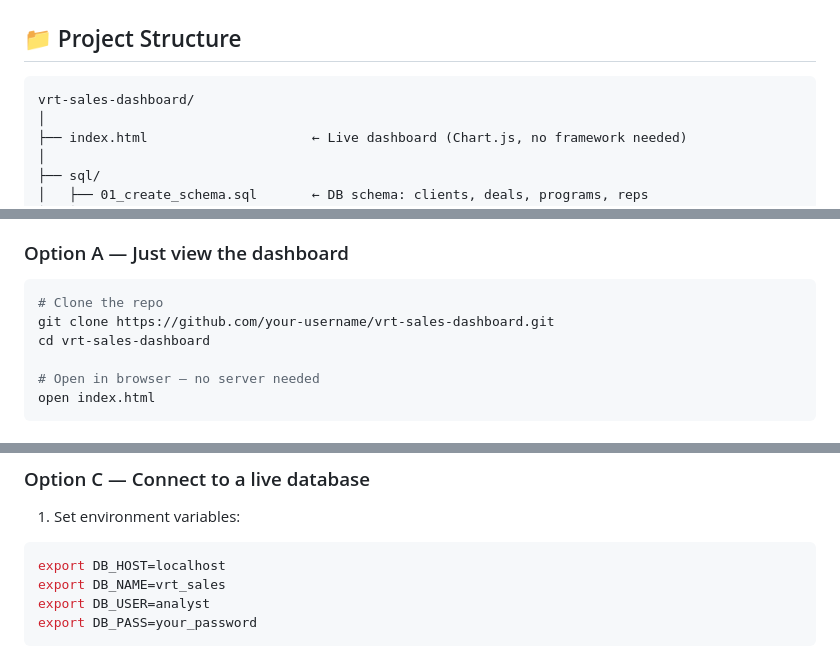
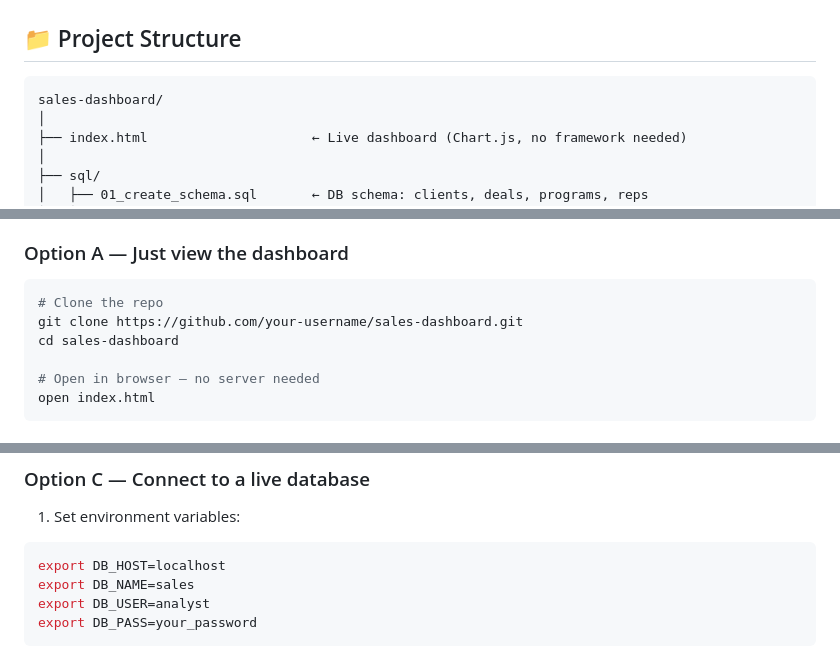
Before and after one commit to pawansaini02/Sales-Performance-Dashboard, a Markdown page: README.md, 3 parts joined by grey strips. GitHub-like rendering.

Commit message:
Update README for project structure and database name

````diff
--- a/README.md
+++ b/README.md
@@ -22,7 +22,7 @@ This project simulates a real-world BI Analyst workflow for a US-based consultin
 ## 📁 Project Structure
 
 ```
-vrt-sales-dashboard/
+sales-dashboard/
 │
 ├── index.html                     ← Live dashboard (Chart.js, no framework needed)
 │
@@ -75,8 +75,8 @@ vrt-sales-dashboard/
 ### Option A — Just view the dashboard
 ```bash
 # Clone the repo
-git clone https://github.com/your-username/vrt-sales-dashboard.git
-cd vrt-sales-dashboard
+git clone https://github.com/your-username/sales-dashboard.git
+cd sales-dashboard
 
 # Open in browser — no server needed
 open index.html
@@ -101,7 +101,7 @@ python python/generate_report.py
 1. Set environment variables:
 ```bash
 export DB_HOST=localhost
-export DB_NAME=vrt_sales
+export DB_NAME=sales
 export DB_USER=analyst
 export DB_PASS=your_password
 ```
````
